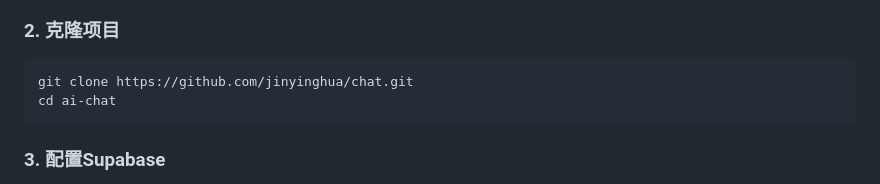
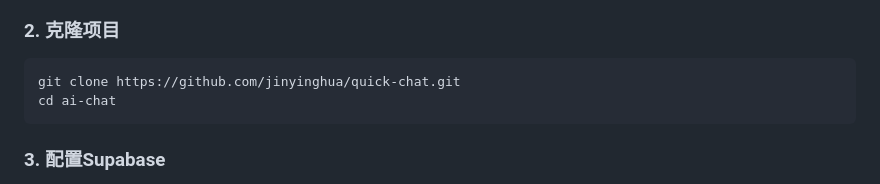
Before and after one commit to jinyinghua/quick-chat, a Markdown page: README.md, the part around the change. Drawn GitHub-style.

Commit message:
Update repository URL in README

````diff
--- a/README.md
+++ b/README.md
@@ -37,7 +37,7 @@
 ### 2. 克隆项目
 
 ```bash
-git clone https://github.com/jinyinghua/chat.git
+git clone https://github.com/jinyinghua/quick-chat.git
 cd ai-chat
 ```
 
````
